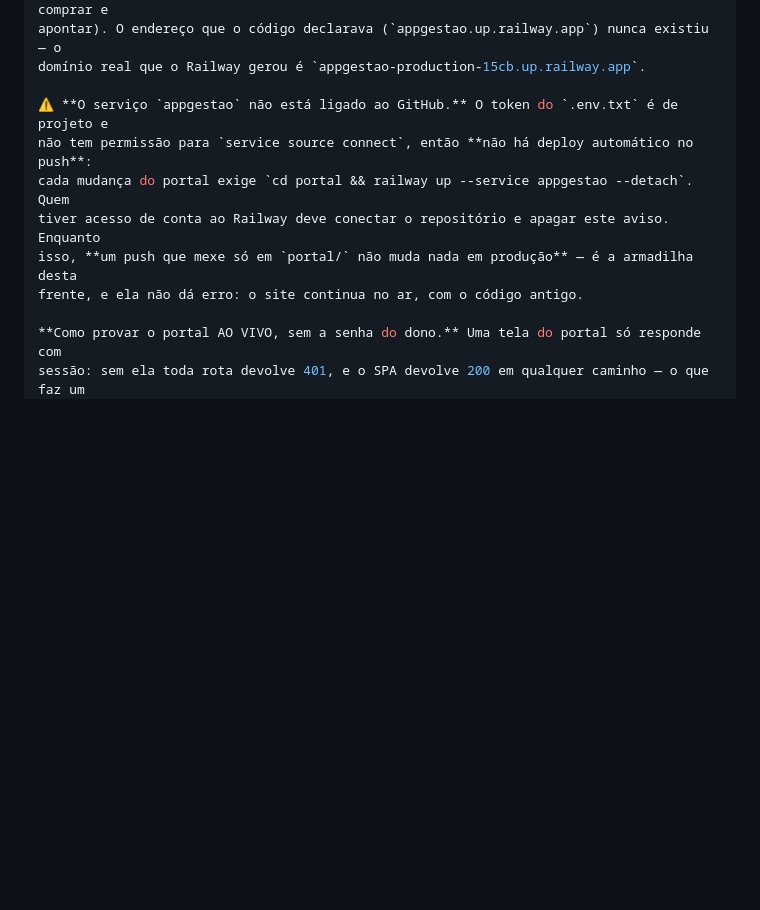
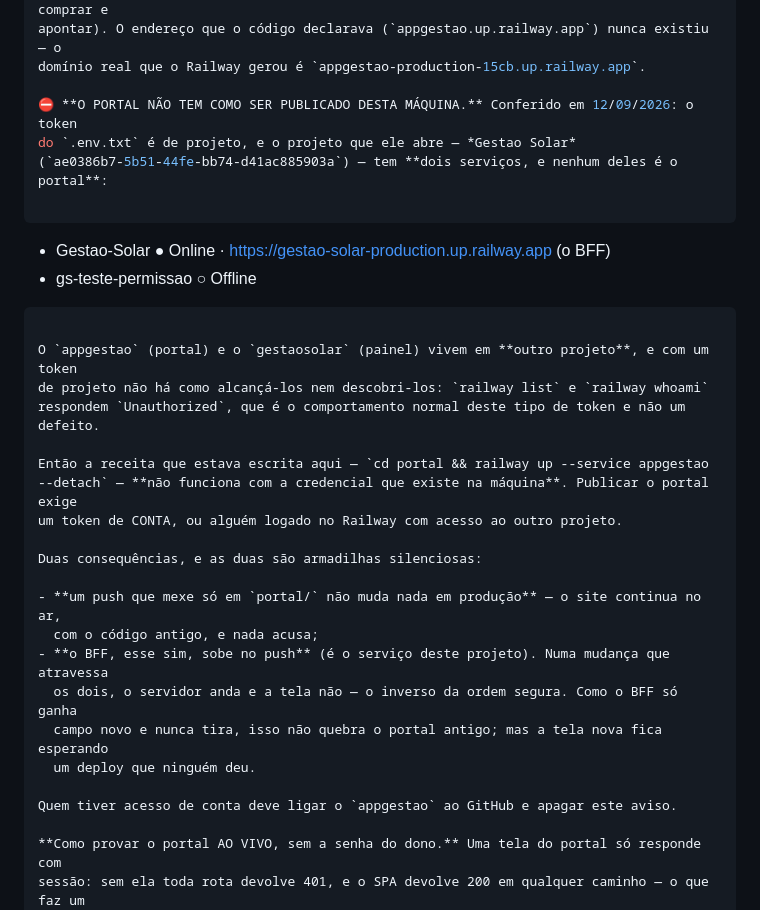
Before and after one commit to plataforma-meuwatt/Gestao-Solar, a Markdown page: CLAUDE.md, the part around the change. GitHub-like rendering; blank space fills up the shorter version.

Commit message:
docs: o portal não sobe desta máquina — o token de projeto não alcança o serviço dele
Conferido em 12/09/2026. O `CLAUDE.md` mandava publicar o portal com
`cd portal && railway up --service appgestao --detach`, e isso não funciona: o
token do `.env.txt` é de projeto e o projeto que ele abre tem dois serviços — o
BFF e um de teste. O `appgestao` e o `gestaosolar` estão em outro projeto, fora
do alcance deste token (`railway list` e `railway whoami` dão Unauthorized, que
é o normal para token de projeto).

A armadilha ganhou uma segunda metade, que não estava escrita: o BFF SOBE no
push, porque é o serviço deste projeto. Numa mudança que atravessa os dois, o
servidor anda e a tela não — o inverso da ordem segura.

Co-Authored-By: Claude Opus 5 <noreply@anthropic.com>
Claude-Session: https://claude.ai/code/session_01NNqoNWxdzvjx1casFCkkmF

````diff
--- a/CLAUDE.md
+++ b/CLAUDE.md
@@ -354,12 +354,33 @@ que nunca foi apontado, e apontá-lo é trabalho pendente no DNS.
 apontar). O endereço que o código declarava (`appgestao.up.railway.app`) nunca existiu — o
 domínio real que o Railway gerou é `appgestao-production-15cb.up.railway.app`.
 
-⚠ **O serviço `appgestao` não está ligado ao GitHub.** O token do `.env.txt` é de projeto e
-não tem permissão para `service source connect`, então **não há deploy automático no push**:
-cada mudança do portal exige `cd portal && railway up --service appgestao --detach`. Quem
-tiver acesso de conta ao Railway deve conectar o repositório e apagar este aviso. Enquanto
-isso, **um push que mexe só em `portal/` não muda nada em produção** — é a armadilha desta
-frente, e ela não dá erro: o site continua no ar, com o código antigo.
+⛔ **O PORTAL NÃO TEM COMO SER PUBLICADO DESTA MÁQUINA.** Conferido em 12/09/2026: o token
+do `.env.txt` é de projeto, e o projeto que ele abre — *Gestao Solar*
+(`ae0386b7-5b51-44fe-bb74-d41ac885903a`) — tem **dois serviços, e nenhum deles é o portal**:
+
+```
+- Gestao-Solar        ● Online · https://gestao-solar-production.up.railway.app   (o BFF)
+- gs-teste-permissao  ○ Offline
+```
+
+O `appgestao` (portal) e o `gestaosolar` (painel) vivem em **outro projeto**, e com um token
+de projeto não há como alcançá-los nem descobri-los: `railway list` e `railway whoami`
+respondem `Unauthorized`, que é o comportamento normal deste tipo de token e não um defeito.
+
+Então a receita que estava escrita aqui — `cd portal && railway up --service appgestao
+--detach` — **não funciona com a credencial que existe na máquina**. Publicar o portal exige
+um token de CONTA, ou alguém logado no Railway com acesso ao outro projeto.
+
+Duas consequências, e as duas são armadilhas silenciosas:
+
+- **um push que mexe só em `portal/` não muda nada em produção** — o site continua no ar,
+  com o código antigo, e nada acusa;
+- **o BFF, esse sim, sobe no push** (é o serviço deste projeto). Numa mudança que atravessa
+  os dois, o servidor anda e a tela não — o inverso da ordem segura. Como o BFF só ganha
+  campo novo e nunca tira, isso não quebra o portal antigo; mas a tela nova fica esperando
+  um deploy que ninguém deu.
+
+Quem tiver acesso de conta deve ligar o `appgestao` ao GitHub e apagar este aviso.
 
 **Como provar o portal AO VIVO, sem a senha do dono.** Uma tela do portal só responde com
 sessão: sem ela toda rota devolve 401, e o SPA devolve 200 em qualquer caminho — o que faz um
````
